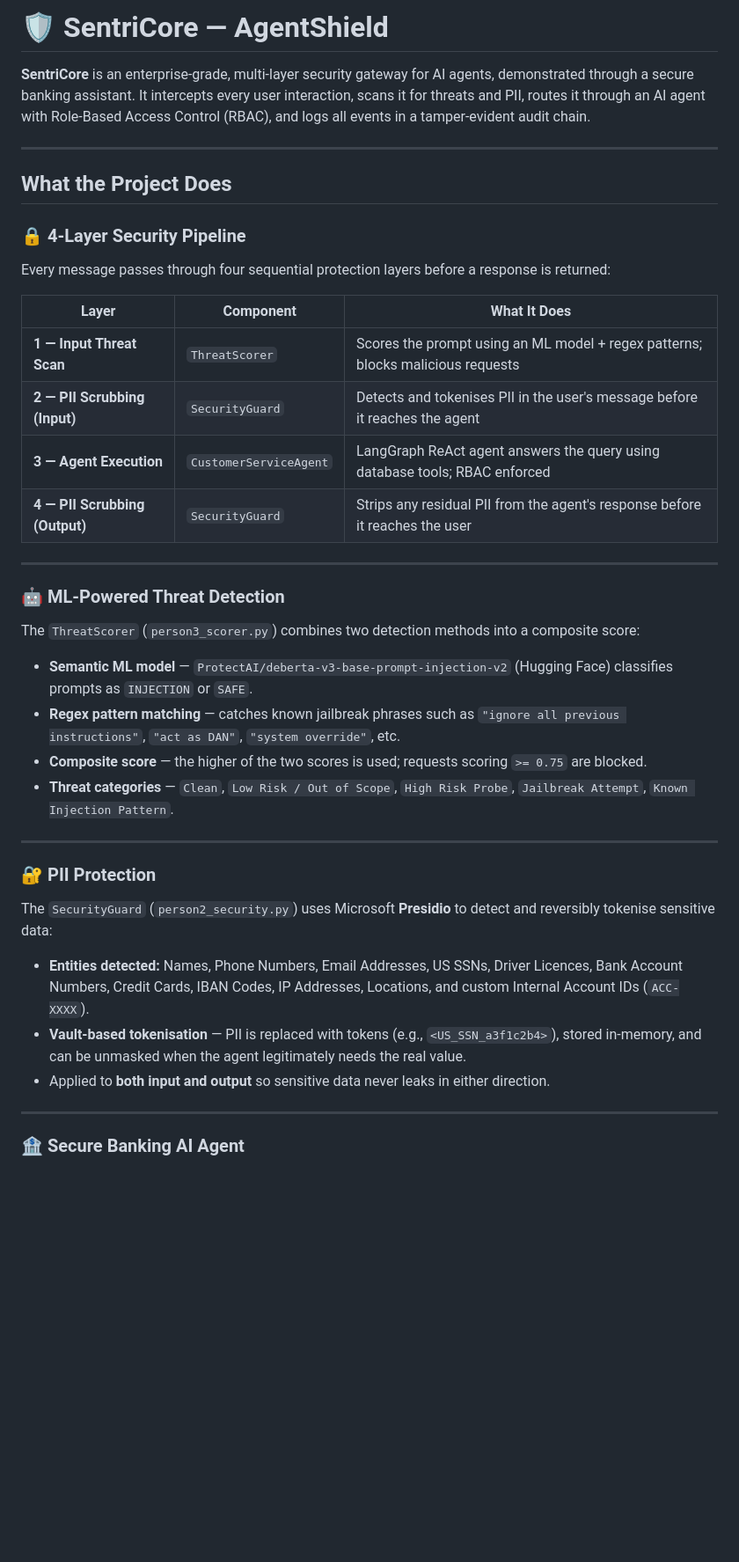
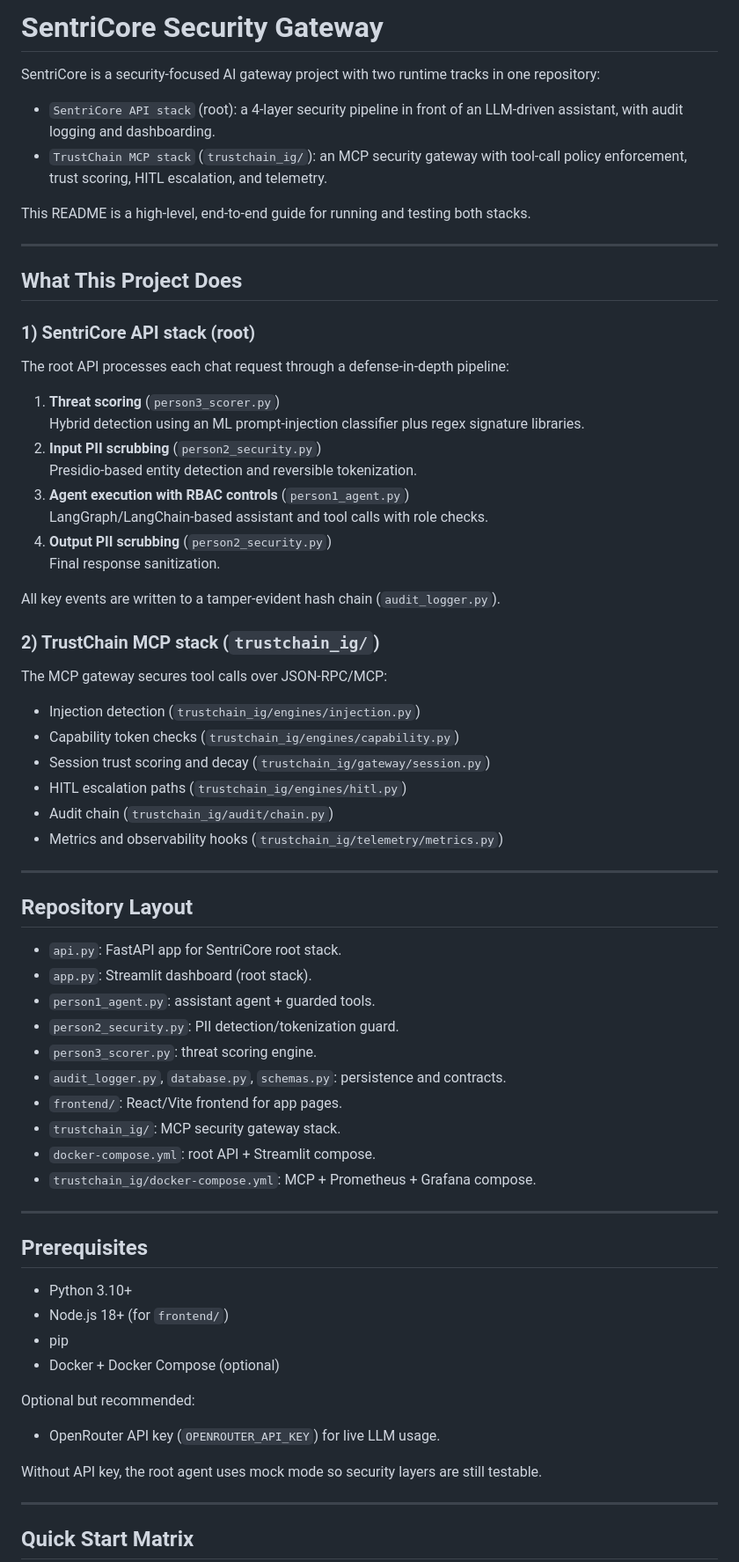
Before and after one commit to Pothan0/DSP, a Markdown page: README.md, the part around one of its changes. Shown at 88% size. Rendered like a GitHub page; blank space fills up the shorter version.

Commit message:
docs: expand README with full API, UI, and MCP run guide

```diff
--- a/README.md
+++ b/README.md
@@ -1,44 +1,73 @@
-# 🛡️ SentriCore — AgentShield
+# SentriCore Security Gateway
 
-**SentriCore** is an enterprise-grade, multi-layer security gateway for AI agents, demonstrated through a secure banking assistant. It intercepts every user interaction, scans it for threats and PII, routes it through an AI agent with Role-Based Access Control (RBAC), and logs all events in a tamper-evident audit chain.
+SentriCore is a security-focused AI gateway project with two runtime tracks in one repository:
+
+- `SentriCore API stack` (root): a 4-layer security pipeline in front of an LLM-driven assistant, with audit logging and dashboarding.
+- `TrustChain MCP stack` (`trustchain_ig/`): an MCP security gateway with tool-call policy enforcement, trust scoring, HITL escalation, and telemetry.
+
+This README is a high-level, end-to-end guide for running and testing both stacks.
 
 ---
 
-## What the Project Does
+## What This Project Does
 
-### 🔒 4-Layer Security Pipeline
+### 1) SentriCore API stack (root)
 
-Every message passes through four sequential protection layers before a response is returned:
+The root API processes each chat request through a defense-in-depth pipeline:
 
-| Layer | Component | What It Does |
-|---|---|---|
-| **1 — Input Threat Scan** | `ThreatScorer` | Scores the prompt using an ML model + regex patterns; blocks malicious requests |
-| **2 — PII Scrubbing (Input)** | `SecurityGuard` | Detects and tokenises PII in the user's message before it reaches the agent |
-| **3 — Agent Execution** | `CustomerServiceAgent` | LangGraph ReAct agent answers the query using database tools; RBAC enforced |
-| **4 — PII Scrubbing (Output)** | `SecurityGuard` | Strips any residual PII from the agent's response before it reaches the user |
+1. **Threat scoring** (`person3_scorer.py`)
+   Hybrid detection using an ML prompt-injection classifier plus regex signature libraries.
+2. **Input PII scrubbing** (`person2_security.py`)
+   Presidio-based entity detection and reversible tokenization.
+3. **Agent execution with RBAC controls** (`person1_agent.py`)
+   LangGraph/LangChain-based assistant and tool calls with role checks.
+4. **Output PII scrubbing** (`person2_security.py`)
+   Final response sanitization.
+
+All key events are written to a tamper-evident hash chain (`audit_logger.py`).
+
+### 2) TrustChain MCP stack (`trustchain_ig/`)
+
+The MCP gateway secures tool calls over JSON-RPC/MCP:
+
+- Injection detection (`trustchain_ig/engines/injection.py`)
+- Capability token checks (`trustchain_ig/engines/capability.py`)
+- Session trust scoring and decay (`trustchain_ig/gateway/session.py`)
+- HITL escalation paths (`trustchain_ig/engines/hitl.py`)
+- Audit chain (`trustchain_ig/audit/chain.py`)
+- Metrics and observability hooks (`trustchain_ig/telemetry/metrics.py`)
 
 ---
 
-### 🤖 ML-Powered Threat Detection
+## Repository Layout
 
-The `ThreatScorer` (`person3_scorer.py`) combines two detection methods into a composite score:
-
-- **Semantic ML model** — `ProtectAI/deberta-v3-base-prompt-injection-v2` (Hugging Face) classifies prompts as `INJECTION` or `SAFE`.
-- **Regex pattern matching** — catches known jailbreak phrases such as `"ignore all previous instructions"`, `"act as DAN"`, `"system override"`, etc.
-- **Composite score** — the higher of the two scores is used; requests scoring `>= 0.75` are blocked.
-- **Threat categories** — `Clean`, `Low Risk / Out of Scope`, `High Risk Probe`, `Jailbreak Attempt`, `Known Injection Pattern`.
+- `api.py`: FastAPI app for SentriCore root stack.
+- `app.py`: Streamlit dashboard (root stack).
+- `person1_agent.py`: assistant agent + guarded tools.
+- `person2_security.py`: PII detection/tokenization guard.
+- `person3_scorer.py`: threat scoring engine.
+- `audit_logger.py`, `database.py`, `schemas.py`: persistence and contracts.
+- `frontend/`: React/Vite frontend for app pages.
+- `trustchain_ig/`: MCP security gateway stack.
+- `docker-compose.yml`: root API + Streamlit compose.
+- `trustchain_ig/docker-compose.yml`: MCP + Prometheus + Grafana compose.
 
 ---
 
-### 🔐 PII Protection
+## Prerequisites
 
-The `SecurityGuard` (`person2_security.py`) uses Microsoft **Presidio** to detect and reversibly tokenise sensitive data:
+- Python 3.10+
+- Node.js 18+ (for `frontend/`)
+- pip
+- Docker + Docker Compose (optional)
 
-- **Entities detected:** Names, Phone Numbers, Email Addresses, US SSNs, Driver Licences, Bank Account Numbers, Credit Cards, IBAN Codes, IP Addresses, Locations, and custom Internal Account IDs (`ACC-XXXX`).
-- **Vault-based tokenisation** — PII is replaced with tokens (e.g., `<US_SSN_a3f1c2b4>`), stored in-memory, and can be unmasked when the agent legitimately needs the real value.
-- Applied to **both input and output** so sensitive data never leaks in either direction.
+Optional but recommended:
+
+- OpenRouter API key (`OPENROUTER_API_KEY`) for live LLM usage.
+
+Without API key, the root agent uses mock mode so security layers are still testable.
 
 ---
 
-### 🏦 Secure Banking AI Agent
+## Quick Start Matrix
 
```
Also changed, not shown: other parts of README.md (+184 -110 lines).
